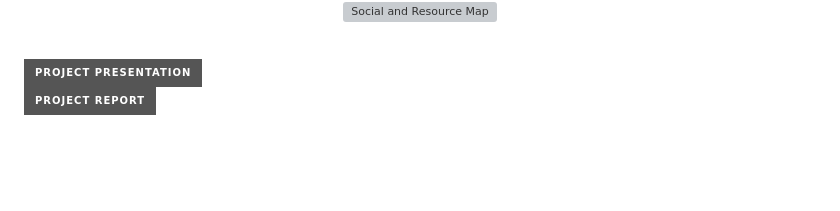
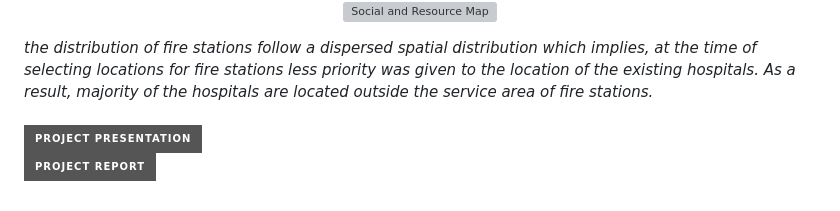
Before and after one commit to FARIHA1999/FARIHA1999.github.io, a Markdown page: Academic/GIS/GIS.md, the part around one of its changes. Drawn GitHub-style; badges without logos; blank space fills up the shorter version; grey boxes are pictures that could not be loaded.

```diff
--- a/Academic/GIS/GIS.md
+++ b/Academic/GIS/GIS.md
@@ -31,5 +31,6 @@ Fires at hospitals are a typical occurrence that frequently causes considerable
  </p>
- <br>
+<i>the distribution of fire stations follow a dispersed spatial distribution which implies, at the time of selecting locations for fire stations less priority was given to the location of the existing hospitals. As a result, majority of the hospitals are located outside the service area of fire stations.</i> <br>
+<br>
 
 [![shitft](https://img.shields.io/static/v1?label=Project%20Presentation&message=%20&color=FFD700&style=for-the-badge)](362.pdf) <br>
 [![362](https://img.shields.io/static/v1?label=Project%20Report&message=%20&color=0A66C2&style=for-the-badge)](report.pdf)
```
Also changed, not shown: other parts of Academic/GIS/GIS.md (+3 -3 lines).
